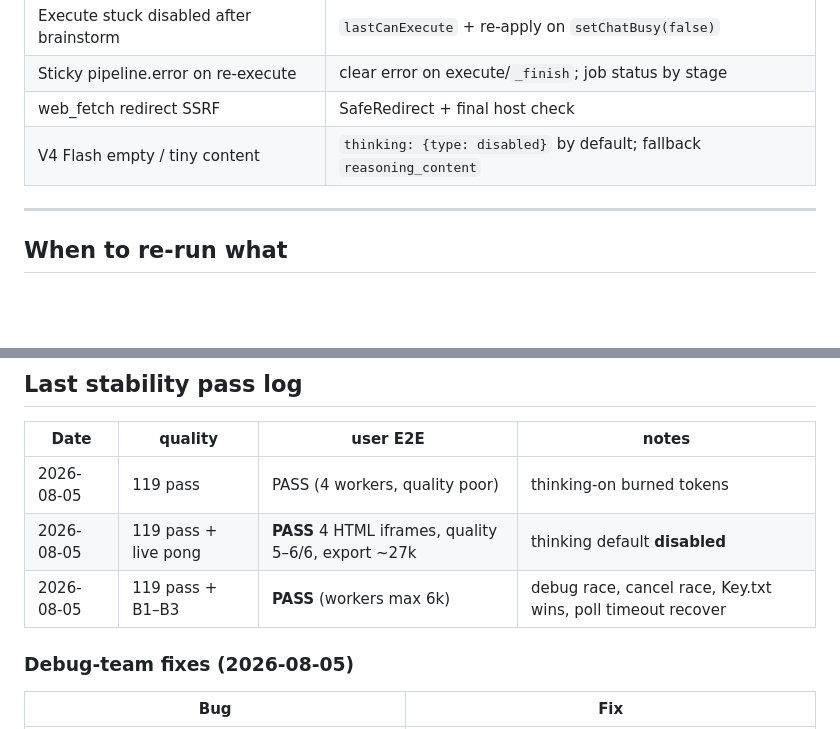
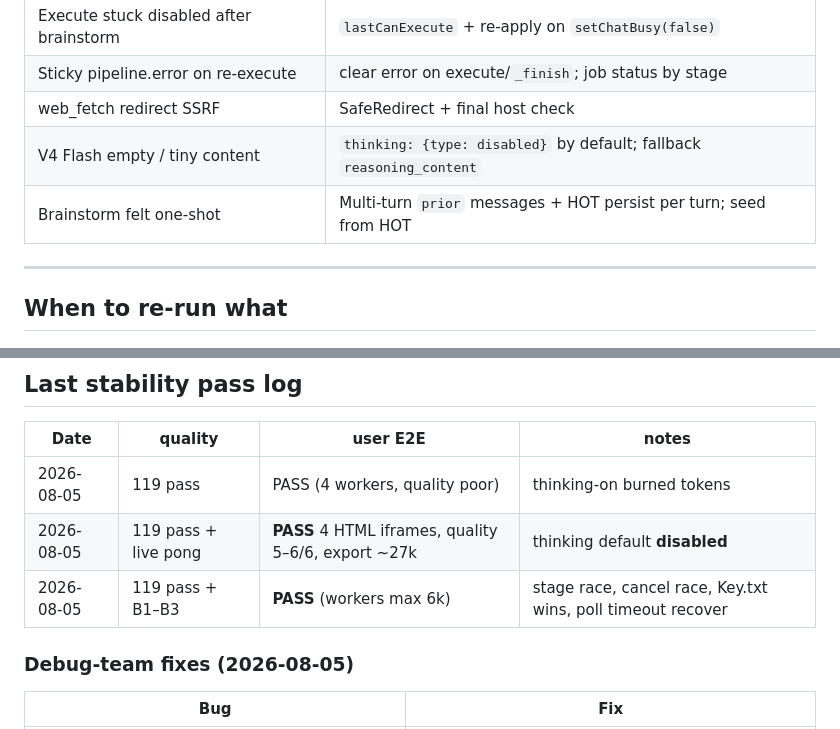
Before and after one commit to landjunge/gnom-hub-v1, a Markdown page: docs/STABILITY.md, 2 parts joined by grey strips. GitHub-like rendering; blank space fills up the shorter version.

Commit message:
docs: note brainstorm multi-turn stability fix

```diff
--- a/docs/STABILITY.md
+++ b/docs/STABILITY.md
@@ -75,6 +75,7 @@ Reference: [`KEYS_AND_MODELS.md`](KEYS_AND_MODELS.md)
 | Sticky pipeline.error on re-execute | clear error on execute/`_finish`; job status by stage |
 | web_fetch redirect SSRF | SafeRedirect + final host check |
 | V4 Flash empty / tiny content | `thinking: {type: disabled}` by default; fallback `reasoning_content` |
+| Brainstorm felt one-shot | Multi-turn `prior` messages + HOT persist per turn; seed from HOT |
 
 ---
 
@@ -95,7 +96,7 @@ Reference: [`KEYS_AND_MODELS.md`](KEYS_AND_MODELS.md)
 |------|---------|----------|-------|
 | 2026-08-05 | 119 pass | PASS (4 workers, quality poor) | thinking-on burned tokens |
 | 2026-08-05 | 119 pass + live pong | **PASS** 4 HTML iframes, quality 5–6/6, export ~27k | thinking default **disabled** |
-| 2026-08-05 | 119 pass + B1–B3 | **PASS** (workers max 6k) | debug race, cancel race, Key.txt wins, poll timeout recover |
+| 2026-08-05 | 119 pass + B1–B3 | **PASS** (workers max 6k) | stage race, cancel race, Key.txt wins, poll timeout recover |
 
 ### Debug-team fixes (2026-08-05)
 
```
Also changed, not shown: other parts of docs/STABILITY.md (+1 -1 lines).
